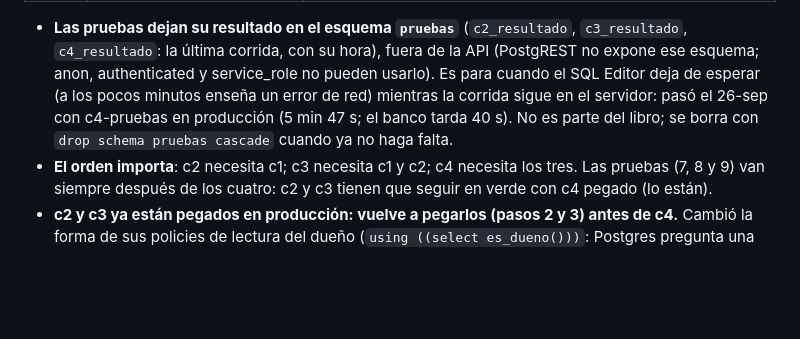
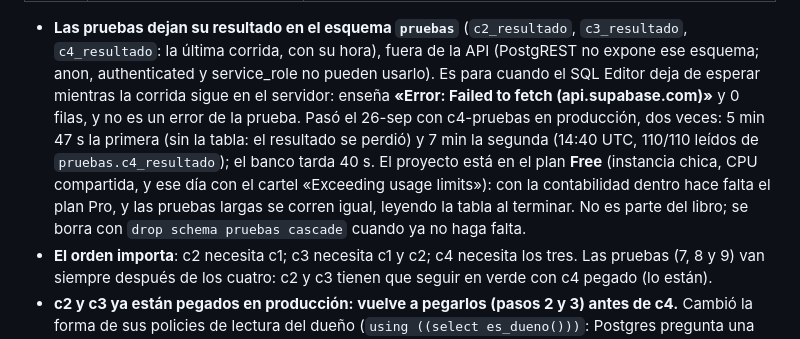
Before and after one commit to edgararboleya-rgb/max-power-panel, a Markdown page: pruebas/conta/README.md, the part around the change. Rendered like a GitHub page; blank space fills up the shorter version.

Commit message:
conta: c4-pruebas 110/110 en produccion; el error del editor documentado
La segunda corrida en produccion (26-sep 14:40 UTC, 7 min) termino con
110 de 110 en true, leidas de pruebas.c4_resultado; el SQL Editor enseña
«Error: Failed to fetch (api.supabase.com)» antes de que termine y no es
un error de la prueba. Sin rastro; cadena, puentes y estados en verde.
Nota del plan Free en el README y estado de produccion en f04.

Co-Authored-By: Claude Fable 5.1 <noreply@anthropic.com>
Claude-Session: https://claude.ai/code/session_01TTAi3aRB62zdvK5VJHQdRk

```diff
--- a/pruebas/conta/README.md
+++ b/pruebas/conta/README.md
@@ -52,9 +52,15 @@ comprobando si algo ya estaba.
   `c3_resultado`, `c4_resultado`: la última corrida, con su hora), fuera de
   la API (PostgREST no expone ese esquema; anon, authenticated y
   service_role no pueden usarlo). Es para cuando el SQL Editor deja de
-  esperar (a los pocos minutos enseña un error de red) mientras la corrida
-  sigue en el servidor: pasó el 26-sep con c4-pruebas en producción (5 min
-  47 s; el banco tarda 40 s). No es parte del libro; se borra con
+  esperar mientras la corrida sigue en el servidor: enseña **«Error: Failed
+  to fetch (api.supabase.com)»** y 0 filas, y no es un error de la prueba.
+  Pasó el 26-sep con c4-pruebas en producción, dos veces: 5 min 47 s la
+  primera (sin la tabla: el resultado se perdió) y 7 min la segunda (14:40
+  UTC, 110/110 leídos de `pruebas.c4_resultado`); el banco tarda 40 s. El
+  proyecto está en el plan **Free** (instancia chica, CPU compartida, y ese
+  día con el cartel «Exceeding usage limits»): con la contabilidad dentro
+  hace falta el plan Pro, y las pruebas largas se corren igual, leyendo la
+  tabla al terminar. No es parte del libro; se borra con
   `drop schema pruebas cascade` cuando ya no haga falta.
 - **El orden importa**: c2 necesita c1; c3 necesita c1 y c2; c4 necesita
   los tres. Las pruebas (7, 8 y 9) van siempre después de los cuatro: c2 y
```
Also changed, not shown: 1 other file.
